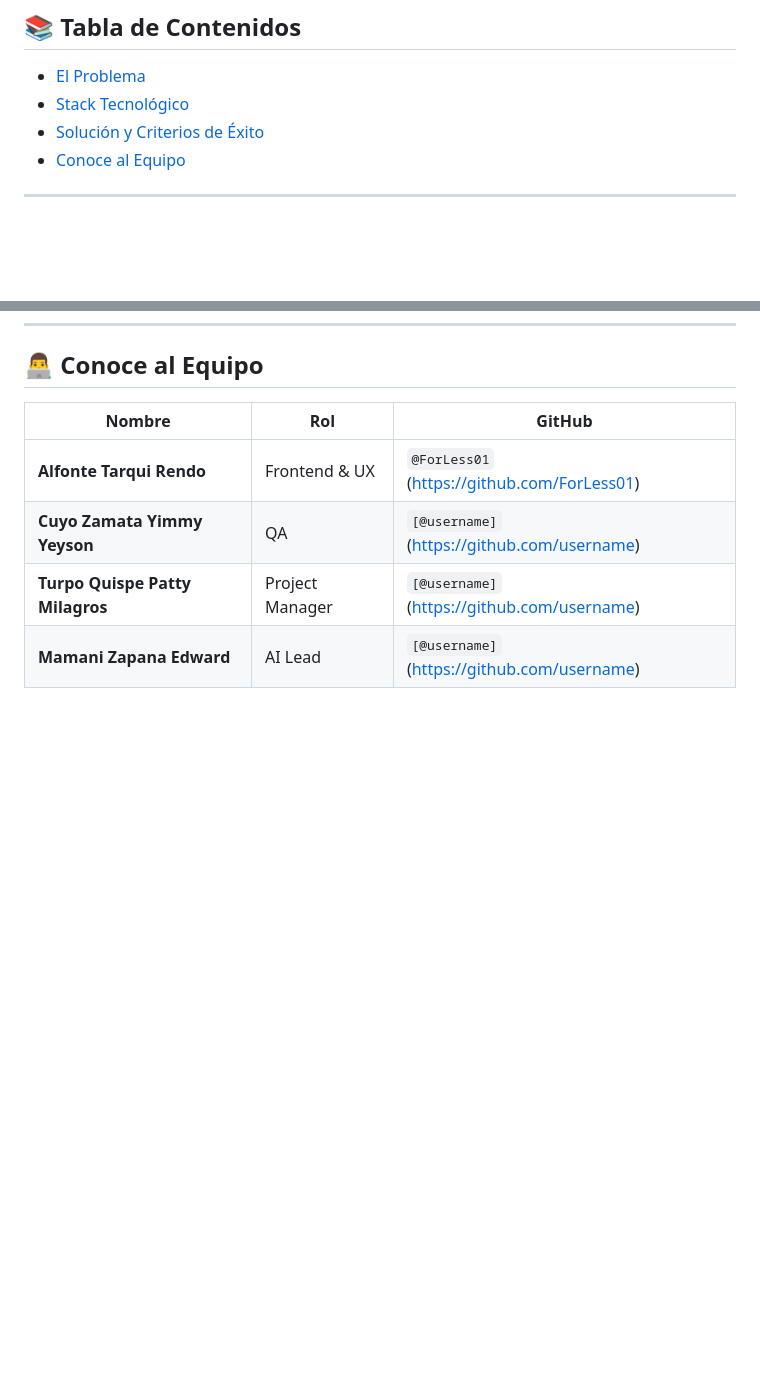
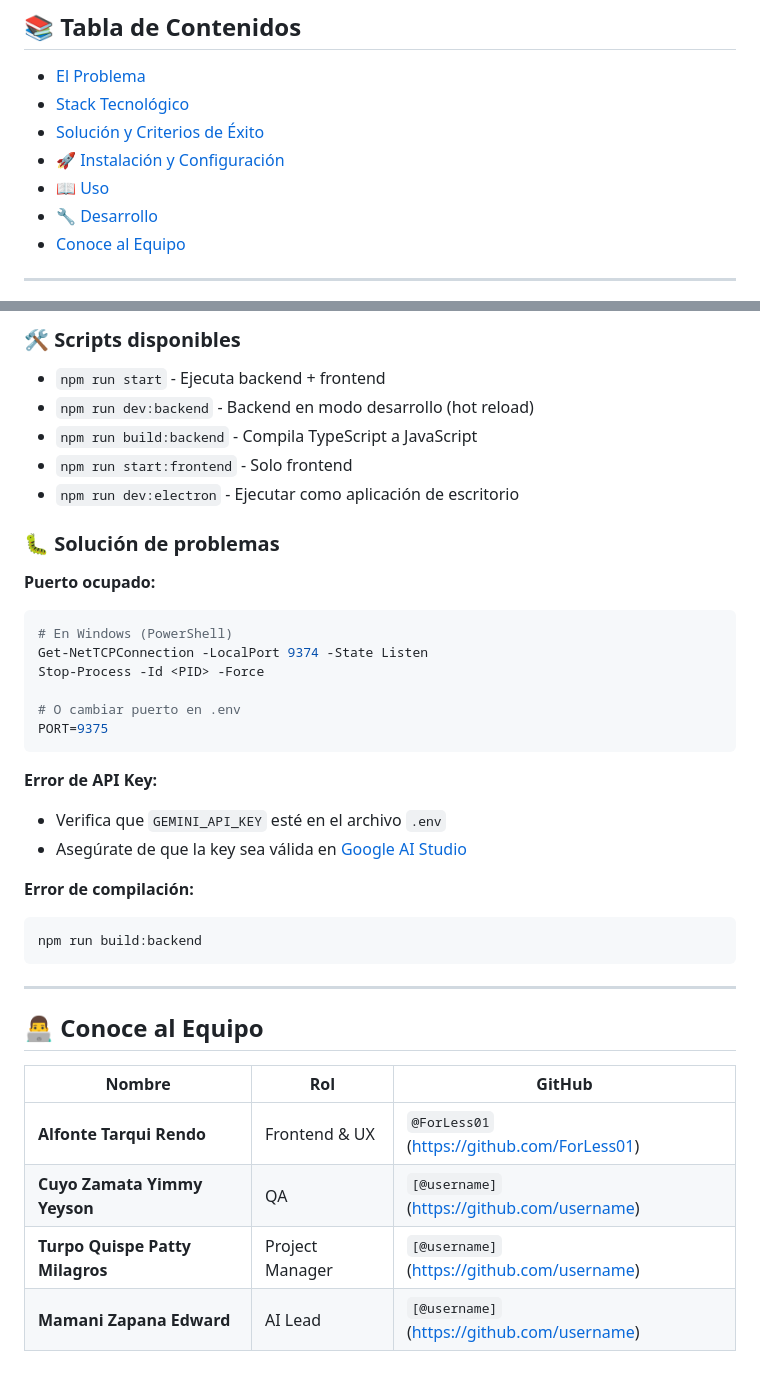
Before and after one commit to ForLess01/Te-Informo-AI-Agent, a Markdown page: README.md, 2 parts joined by grey strips. Rendered like a GitHub page; blank space fills up the shorter version.

Commit message:
State0 - Succesfully connection with Gemini - readme

````diff
--- a/README.md
+++ b/README.md
@@ -23,6 +23,9 @@
 * [El Problema](#-el-problema)
 * [Stack Tecnológico](#-stack-tecnológico)
 * [Solución y Criterios de Éxito](#-solución-y-criterios-de-éxito)
+* [🚀 Instalación y Configuración](#-instalación-y-configuración)
+* [📖 Uso](#-uso)
+* [🔧 Desarrollo](#-desarrollo)
 * [Conoce al Equipo](#-conoce-al-equipo)
 
 ---
@@ -70,3 +231,33 @@ Para validar nuestra solución, nos enfocamos en estos resultados medibles:
+### 🛠️ Scripts disponibles
+- `npm run start` - Ejecuta backend + frontend
+- `npm run dev:backend` - Backend en modo desarrollo (hot reload)
+- `npm run build:backend` - Compila TypeScript a JavaScript
+- `npm run start:frontend` - Solo frontend
+- `npm run dev:electron` - Ejecutar como aplicación de escritorio
+
+### 🐛 Solución de problemas
+
+**Puerto ocupado:**
+```bash
+# En Windows (PowerShell)
+Get-NetTCPConnection -LocalPort 9374 -State Listen
+Stop-Process -Id <PID> -Force
+
+# O cambiar puerto en .env
+PORT=9375
+```
+
+**Error de API Key:**
+- Verifica que `GEMINI_API_KEY` esté en el archivo `.env`
+- Asegúrate de que la key sea válida en [Google AI Studio](https://aistudio.google.com/)
+
+**Error de compilación:**
+```bash
+npm run build:backend
+```
+
+---
+
 ## 👨‍💻 Conoce al Equipo
 
 | Nombre                     | Rol                | GitHub                                |
````
Also changed, not shown: other parts of README.md (+158 -0 lines).
